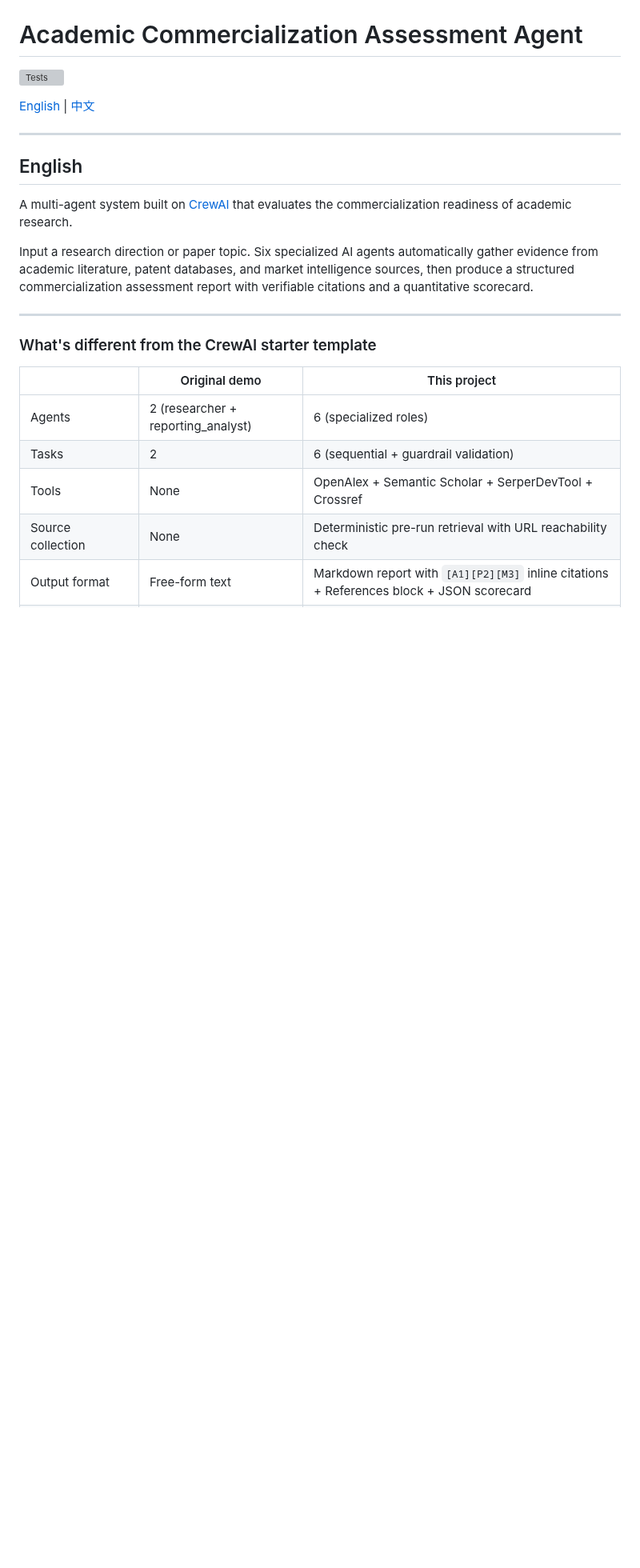
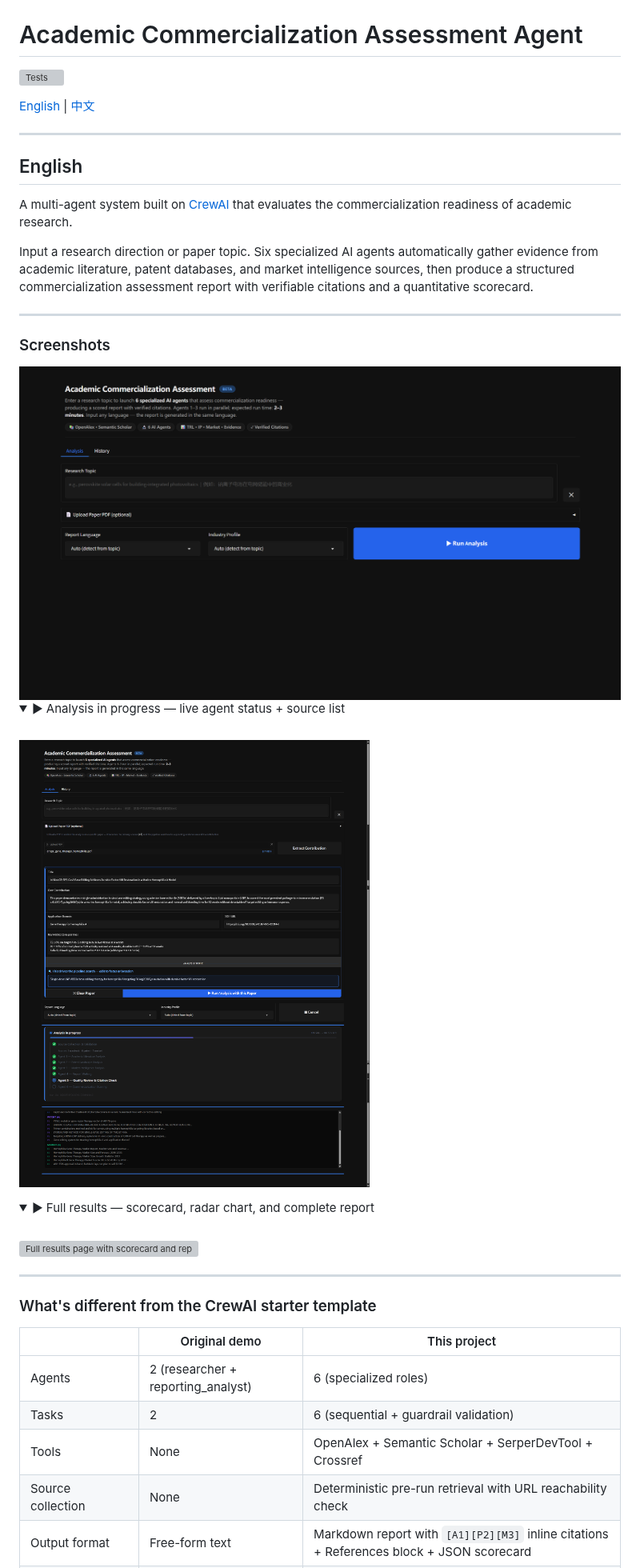
Before and after one commit to shuxiachai/academic-commercialization-agent, a Markdown page: README.md, the part around one of its changes. Shown at 80% size. Rendered like a GitHub page; pictures changed too: 运行中.png (added), 首页.png (added); folded sections open; blank space fills up the shorter version; grey boxes are pictures that could not be loaded.

Commit message:
docs: add UI screenshots to README

```diff
--- a/README.md
+++ b/README.md
@@ -13,6 +13,24 @@
 A multi-agent system built on [CrewAI](https://github.com/crewAIInc/crewAI) that evaluates the commercialization readiness of academic research.
 
 Input a research direction or paper topic. Six specialized AI agents automatically gather evidence from academic literature, patent databases, and market intelligence sources, then produce a structured commercialization assessment report with verifiable citations and a quantitative scorecard.
+
+---
+
+### Screenshots
+
+<img src="首页.png" alt="Homepage — enter a topic and click Run Analysis" width="800">
+
+<details>
+<summary>▶ Analysis in progress — live agent status + source list</summary>
+<br>
+<img src="运行中.png" alt="Analysis in progress — 6 agents with live status" width="800">
+</details>
+
+<details>
+<summary>▶ Full results — scorecard, radar chart, and complete report</summary>
+<br>
+<img src="运行结果.png" alt="Full results page with scorecard and report" width="800">
+</details>
 
 ---
 
```
Also changed, not shown: other parts of README.md (+18 -0 lines), 1 other file.
